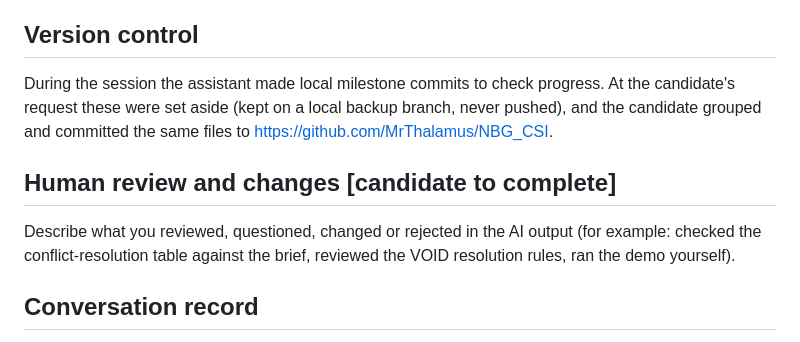
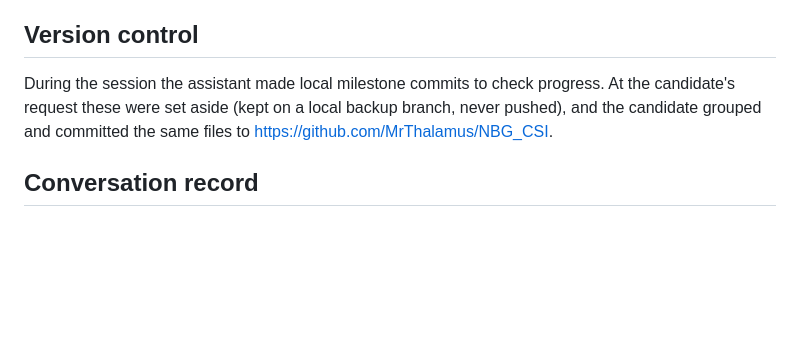
Before and after one commit to MrThalamus/NBG_CSI, a Markdown page: AI_USAGE.md, the part around the change. Rendered like a GitHub page; blank space fills up the shorter version.

Commit message:
Modified ai usage

```diff
--- a/AI_USAGE.md
+++ b/AI_USAGE.md
@@ -47,10 +47,6 @@ Defects the assistant found and fixed during the session (examples): a model fie
 
 During the session the assistant made local milestone commits to check progress. At the candidate's request these were set aside (kept on a local backup branch, never pushed), and the candidate grouped and committed the same files to https://github.com/MrThalamus/NBG_CSI.
 
-## Human review and changes [candidate to complete]
-
-Describe what you reviewed, questioned, changed or rejected in the AI output (for example: checked the conflict-resolution table against the brief, reviewed the VOID resolution rules, ran the demo yourself).
-
 ## Conversation record
 
 A condensed history (candidate messages quoted exactly, assistant replies summarized) is in [docs/ai-chat-history.md](docs/ai-chat-history.md). The full conversation is preserved as the Claude Code session transcript (`566a11bc-598c-4922-ac62-0d94785446de.jsonl`, stored under `%USERPROFILE%\.claude\projects\`). It is available on request. It is not committed because it contains local tool output from the build machine.
```
